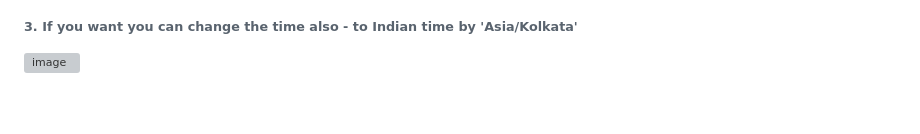
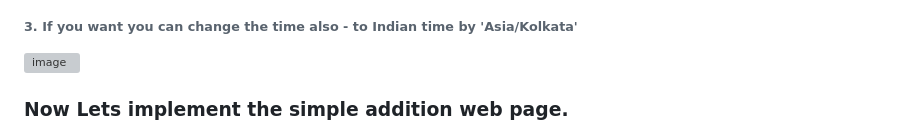
Before and after one commit to Vigneswarsiddu/python-django, a Markdown page: README.md, the part around the change. GitHub-like rendering; blank space fills up the shorter version; grey boxes are pictures that could not be loaded.

```diff
--- a/README.md
+++ b/README.md
@@ -58,3 +58,5 @@
 
 ###### 3. If you want you can change the time also - to Indian time by 'Asia/Kolkata'
 <img width="656" alt="image" src="https://github.com/Vigneswarsiddu/python-django/assets/93468524/a89f87f3-fdff-48c0-b15b-dd5d90b97203">
+
+### Now Lets implement the simple addition web page.
```
